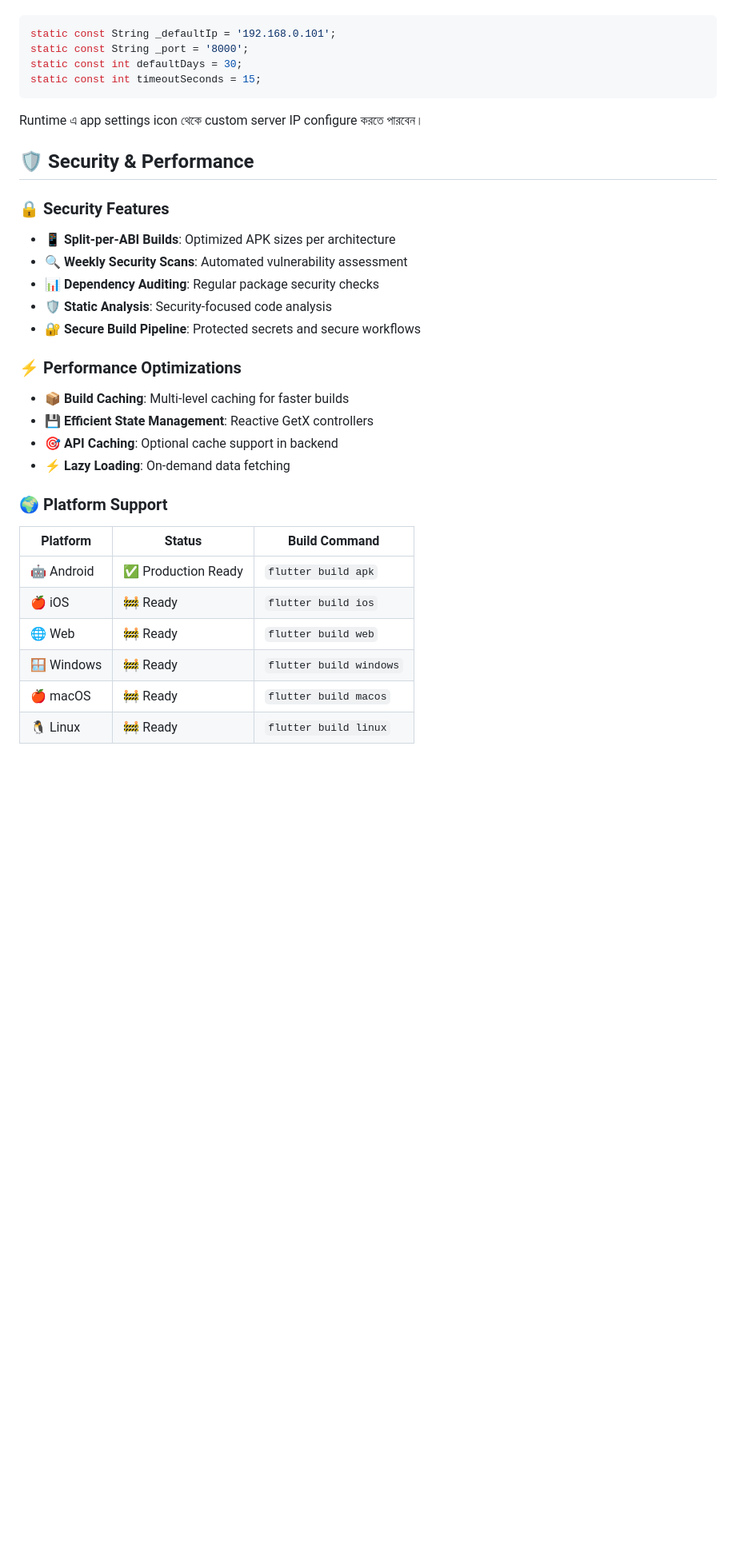
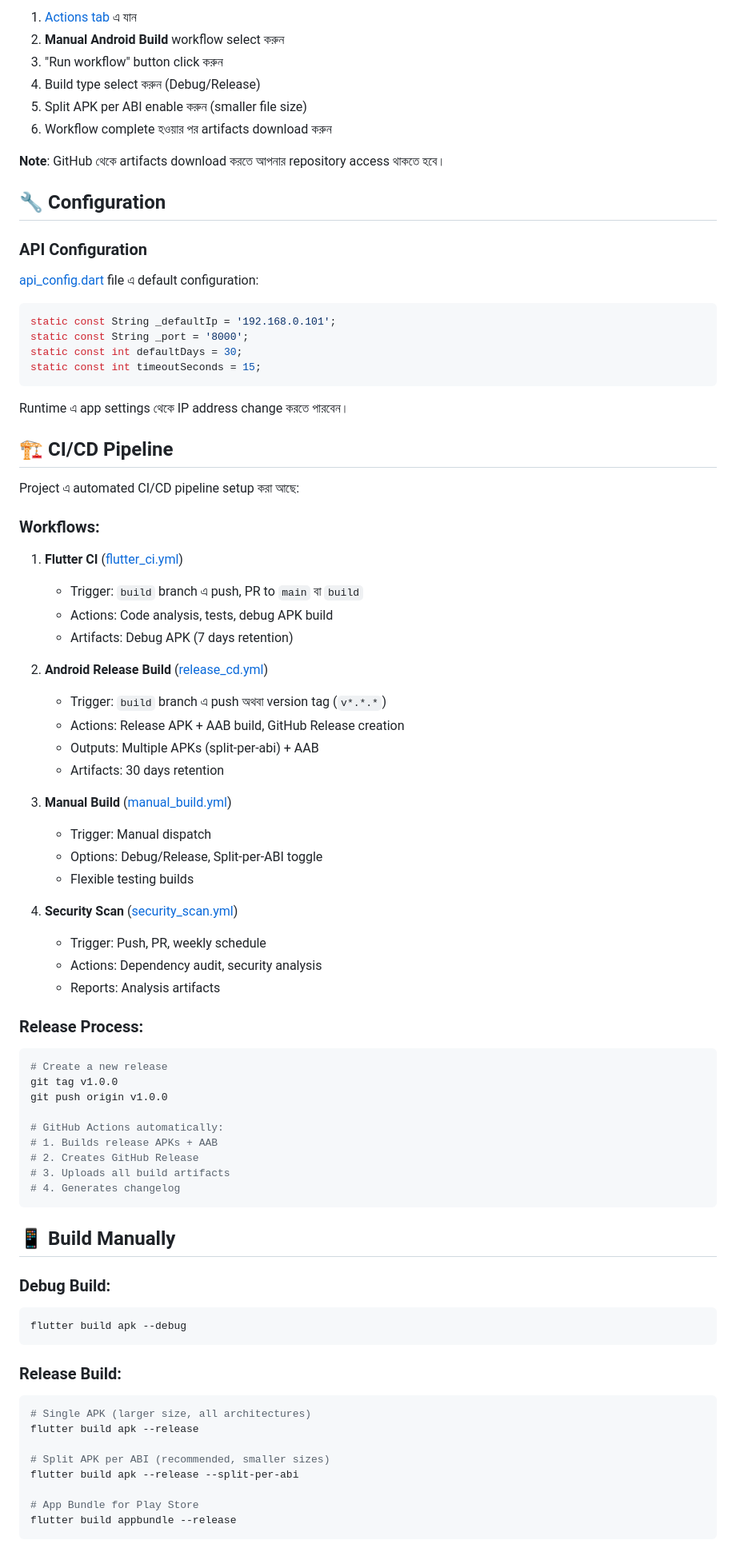
Before and after one commit to royalcourtbd/binance_order_info, a Markdown page: README.md, the part around one of its changes. Shown at 80% size. Rendered like a GitHub page; blank space fills up the shorter version.

````diff
--- a/README.md
+++ b/README.md
@@ -260,3 +313,17 @@ lib/
+1. [Actions tab](https://github.com/YOUR_USERNAME/binance_order_info/actions) এ যান
+2. **Manual Android Build** workflow select করুন
+3. "Run workflow" button click করুন
+4. Build type select করুন (Debug/Release)
+5. Split APK per ABI enable করুন (smaller file size)
+6. Workflow complete হওয়ার পর artifacts download করুন
+
+**Note**: GitHub থেকে artifacts download করতে আপনার repository access থাকতে হবে।
+
+## 🔧 Configuration
+
+### API Configuration
+
+[api_config.dart](lib/config/api_config.dart) file এ default configuration:
 
 ```dart
 static const String _defaultIp = '192.168.0.101';
@@ -265,32 +332,71 @@ static const int defaultDays = 30;
 static const int timeoutSeconds = 15;
 ```
 
-Runtime এ app settings icon থেকে custom server IP configure করতে পারবেন।
+Runtime এ app settings থেকে IP address change করতে পারবেন।
 
-## 🛡️ Security & Performance
+## 🏗️ CI/CD Pipeline
 
-### 🔒 Security Features
+Project এ automated CI/CD pipeline setup করা আছে:
 
-- 📱 **Split-per-ABI Builds**: Optimized APK sizes per architecture
-- 🔍 **Weekly Security Scans**: Automated vulnerability assessment
-- 📊 **Dependency Auditing**: Regular package security checks
-- 🛡️ **Static Analysis**: Security-focused code analysis
-- 🔐 **Secure Build Pipeline**: Protected secrets and secure workflows
+### Workflows:
 
-### ⚡ Performance Optimizations
+1. **Flutter CI** ([flutter_ci.yml](.github/workflows/flutter_ci.yml))
 
-- 📦 **Build Caching**: Multi-level caching for faster builds
-- 💾 **Efficient State Management**: Reactive GetX controllers
-- 🎯 **API Caching**: Optional cache support in backend
-- ⚡ **Lazy Loading**: On-demand data fetching
+   - Trigger: `build` branch এ push, PR to `main` বা `build`
+   - Actions: Code analysis, tests, debug APK build
+   - Artifacts: Debug APK (7 days retention)
 
-### 🌍 Platform Support
+2. **Android Release Build** ([release_cd.yml](.github/workflows/release_cd.yml))
 
-| Platform   | Status              | Build Command           |
-| ---------- | ------------------- | ----------------------- |
-| 🤖 Android | ✅ Production Ready | `flutter build apk`     |
-| 🍎 iOS     | 🚧 Ready            | `flutter build ios`     |
-| 🌐 Web     | 🚧 Ready            | `flutter build web`     |
-| 🪟 Windows | 🚧 Ready            | `flutter build windows` |
-| 🍎 macOS   | 🚧 Ready            | `flutter build macos`   |
-| 🐧 Linux   | 🚧 Ready            | `flutter build linux`   |
+   - Trigger: `build` branch এ push অথবা version tag (`v*.*.*`)
+   - Actions: Release APK + AAB build, GitHub Release creation
+   - Outputs: Multiple APKs (split-per-abi) + AAB
+   - Artifacts: 30 days retention
+
+3. **Manual Build** ([manual_build.yml](.github/workflows/manual_build.yml))
+
+   - Trigger: Manual dispatch
+   - Options: Debug/Release, Split-per-ABI toggle
+   - Flexible testing builds
+
+4. **Security Scan** ([security_scan.yml](.github/workflows/security_scan.yml))
+
+   - Trigger: Push, PR, weekly schedule
+   - Actions: Dependency audit, security analysis
+   - Reports: Analysis artifacts
+
+### Release Process:
+
+```bash
+# Create a new release
+git tag v1.0.0
+git push origin v1.0.0
+
+# GitHub Actions automatically:
+# 1. Builds release APKs + AAB
+# 2. Creates GitHub Release
+# 3. Uploads all build artifacts
+# 4. Generates changelog
+```
+
+## 📱 Build Manually
+
+### Debug Build:
+
+```bash
+flutter build apk --debug
+```
+
+### Release Build:
+
+```bash
+# Single APK (larger size, all architectures)
+flutter build apk --release
+
+# Split APK per ABI (recommended, smaller sizes)
+flutter build apk --release --split-per-abi
+
+# App Bundle for Play Store
+flutter build appbundle --release
+```
+
````
Also changed, not shown: other parts of README.md (+98 -130 lines).
